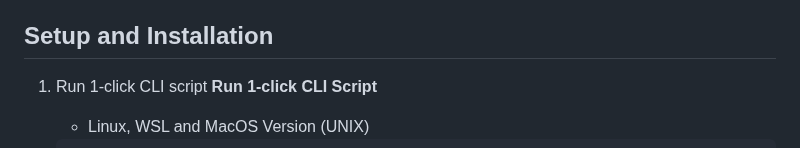
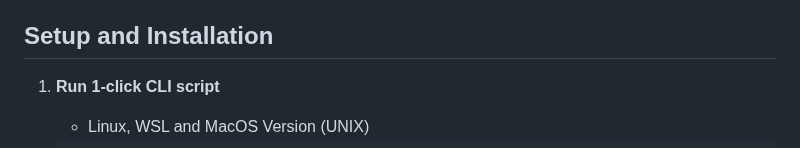
Before and after one commit to GDP-ADMIN/codehub, a Markdown page: azure-ai/README.md, the part around the change. Drawn GitHub-style.

````diff
--- a/azure-ai/README.md
+++ b/azure-ai/README.md
@@ -24,8 +24,7 @@ Before running the scripts, ensure the following:
 3. **Setup environment variables**: Copy [.env.example](.env.example) and insert the value based on [Scope of Services](https://docs.google.com/document/d/1WCm0Rdd552P_3OoerX-kHHNdPWfbNtpRX6oEbxj11Wc/edit#heading=h.lfdykfqkf1d5). Full example of .env
 
 ## Setup and Installation
-1. Run 1-click CLI script
-    **Run 1-click CLI Script**
+1. **Run 1-click CLI script**
     - Linux, WSL and MacOS Version (UNIX)
     ```bash
       wget -O setup_azure_ai.sh https://raw.githubusercontent.com/GDP-ADMIN/codehub/main/azure-ai/setup_azure_ai.sh && chmod 755 setup_azure_ai.sh && bash setup_azure_ai.sh
````
